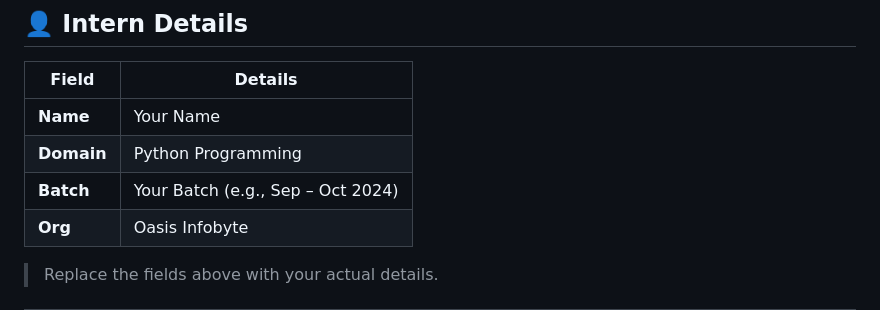
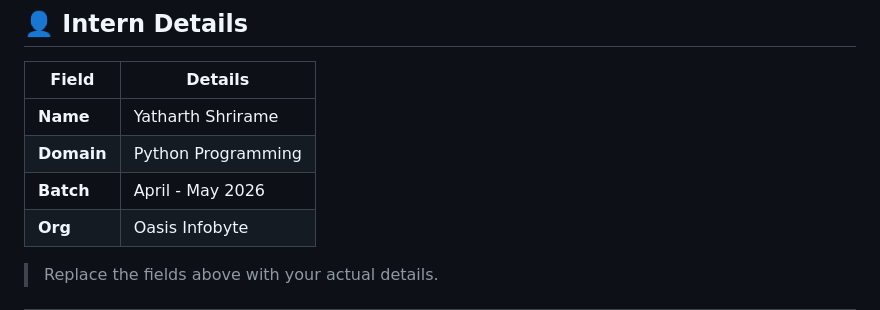
Before and after one commit to yatharth0365/OIBSIP, a Markdown page: README.md, the part around the change. Rendered like a GitHub page.

```diff
--- a/README.md
+++ b/README.md
@@ -12,9 +12,9 @@
 
 | Field        | Details                          |
 |--------------|----------------------------------|
-| **Name**     | Your Name                        |
-| **Domain**   | Python Programming                |
-| **Batch**    | Your Batch (e.g., Sep – Oct 2024)|
+| **Name**     | Yatharth Shrirame                |
+| **Domain**   | Python Programming               |
+| **Batch**    | April - May 2026                 |
 | **Org**      | Oasis Infobyte                   |
 
 > Replace the fields above with your actual details.
```
